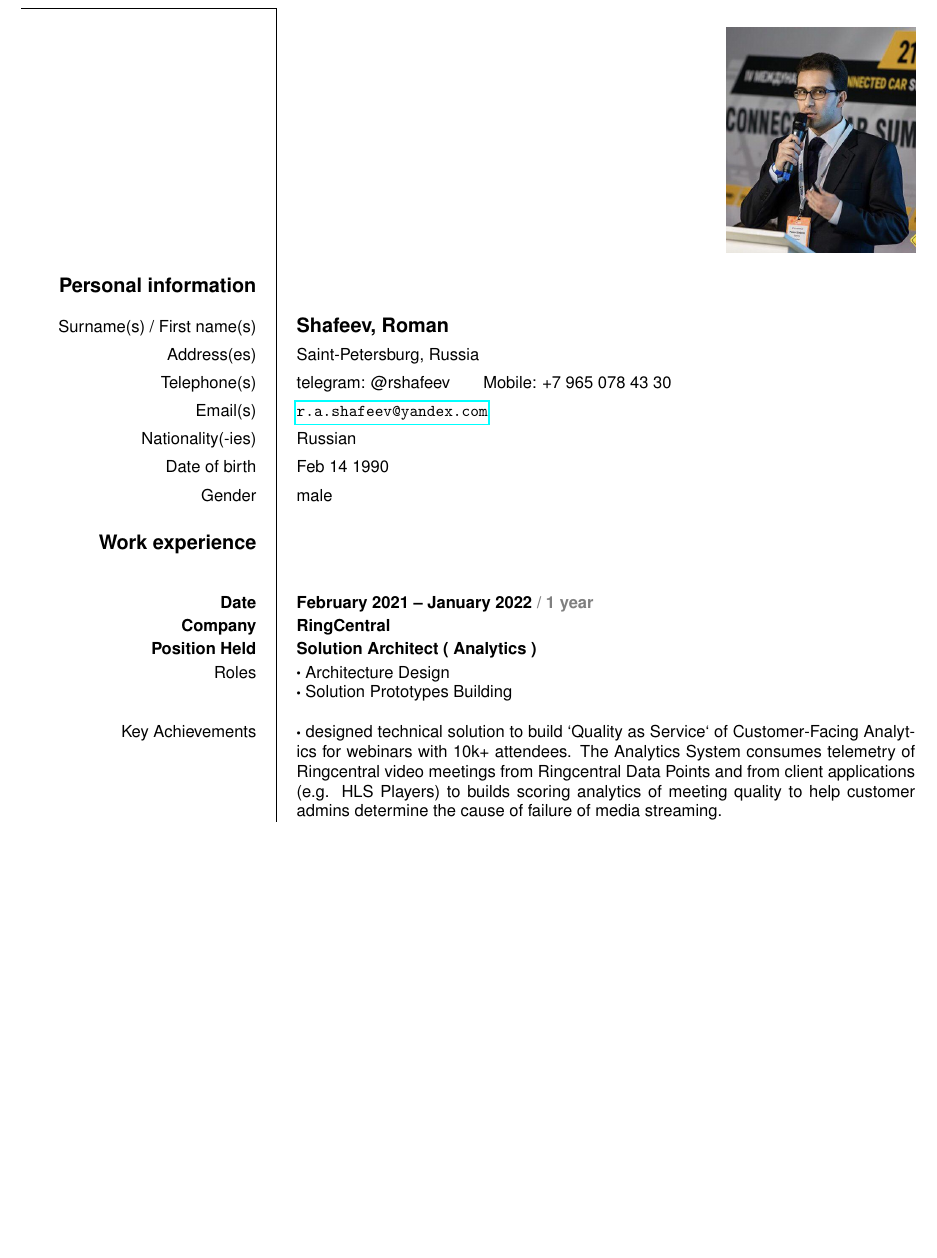
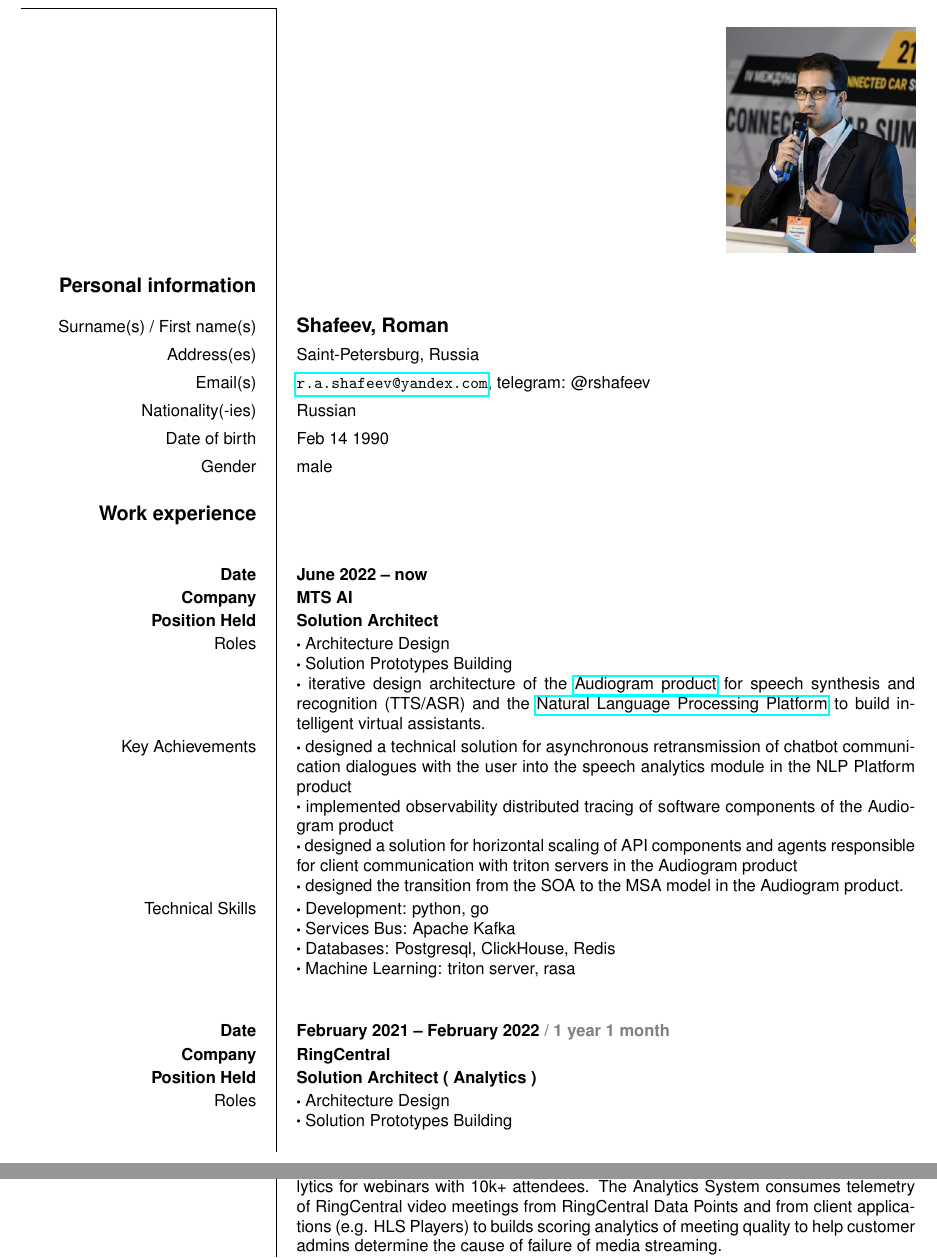
Before and after one commit to rshafeev/cv, a LaTeX CV (rshafeev_cv.tex): part of page 1 of 6 before the commit and two parts of pages 1 and 2 of 7 after it, the two joined at a grey line, cut so that both start at the same text, the shorter picture padded with empty space. The pictures show the PDF file rshafeev_cv.pdf that the author committed with the source.

Commit message:
add mts.ai

```diff
--- a/rshafeev_cv.tex
+++ b/rshafeev_cv.tex
@@ -16,8 +16,8 @@
 \ecvname{Shafeev, Roman}
 \ecvfootername{Shafeev Roman}
 \ecvaddress{Saint-Petersburg, Russia}
-\ecvtelephone[+7 965 078 43 30]{telegram:  @rshafeev}
-\ecvemail{\url{r.a.shafeev@yandex.com}}
+
+\ecvemail{\url{r.a.shafeev@yandex.com}, telegram:  @rshafeev}
 
 
 \ecvnationality{Russian}
@@ -35,10 +35,46 @@
 
 \ecvsection{Work experience}
 
+% ========== MTS AI ========= %
+
+\ecvitem{}{}
+\ecvitem{\textbf{Date}}{\textbf{June 2022 -- now \textcolor{gray}{ } }}
+\ecvitem{\textbf{Company}}{\textbf{MTS AI}}
+\ecvitem{\textbf{Position Held}}{\textbf{Solution Architect }}
+\ecvitem{Roles}{
+	$\bigcdot$ Architecture Design
+
+	$\bigcdot$ Solution Prototypes Building
+
+	$\bigcdot$ iterative design architecture of the \href{https://mts.ai/ru/product/audiogram/}{Audiogram product} for speech synthesis and recognition (TTS/ASR) and the \href{https://mts.ai/ru/product/nlp-platform/}{Natural Language Processing Platform} to build intelligent virtual assistants.
+}
+
+\ecvitem{Key Achievements}{
+
+	$\bigcdot$ designed a technical solution for asynchronous retransmission of chatbot communication dialogues with the user into the speech analytics module in the NLP Platform product
+
+	$\bigcdot$ implemented observability distributed tracing of software components of the Audiogram product
+
+	$\bigcdot$ designed a solution for horizontal scaling of API components and agents responsible for client communication with triton servers in the Audiogram product
+
+	$\bigcdot$ designed the transition from the SOA to the MSA model in the Audiogram product.
+}
+
+\ecvitem{Technical Skills}{
+	$\bigcdot$ Development: python, go
+
+	$\bigcdot$ Services Bus: Apache Kafka
+
+	$\bigcdot$ Databases: Postgresql, ClickHouse, Redis
+
+	$\bigcdot$ Machine Learning: triton server, rasa
+
+}
+
 % ========== RingCentral Analytics ========== %
 
 \ecvitem{}{}
-\ecvitem{\textbf{Date}}{\textbf{February 2021 -- January 2022 \textcolor{gray}{ / 1 year} }}
+\ecvitem{\textbf{Date}}{\textbf{February 2021 -- February 2022 \textcolor{gray}{ / 1 year 1 month} }}
 \ecvitem{\textbf{Company}}{\textbf{RingCentral}}
 \ecvitem{\textbf{Position Held}}{\textbf{Solution Architect ( Analytics ) }}
 \ecvitem{Roles}{
```
Also changed, not shown: rshafeev_cv.pdf, rshafeev_cv.tex (12 more changed lines).
